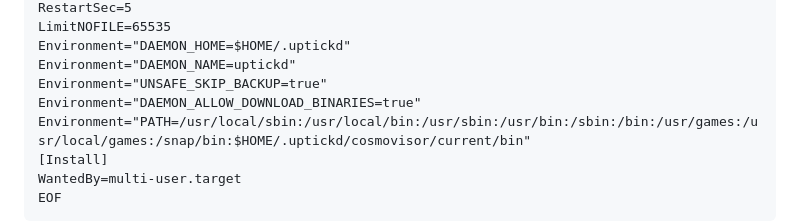
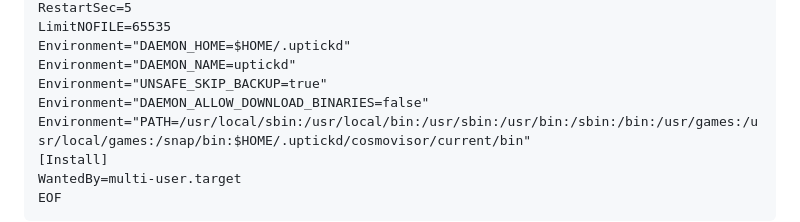
Before and after one commit to anurg/nodes, a Markdown page: uptick/installation.md, the part around the change. Drawn GitHub-style.

```diff
--- a/uptick/installation.md
+++ b/uptick/installation.md
@@ -147,7 +147,7 @@ LimitNOFILE=65535
 Environment="DAEMON_HOME=$HOME/.uptickd"
 Environment="DAEMON_NAME=uptickd"
 Environment="UNSAFE_SKIP_BACKUP=true"
-Environment="DAEMON_ALLOW_DOWNLOAD_BINARIES=true"
+Environment="DAEMON_ALLOW_DOWNLOAD_BINARIES=false"
 Environment="PATH=/usr/local/sbin:/usr/local/bin:/usr/sbin:/usr/bin:/sbin:/bin:/usr/games:/usr/local/games:/snap/bin:$HOME/.uptickd/cosmovisor/current/bin"
 [Install]
 WantedBy=multi-user.target
```
